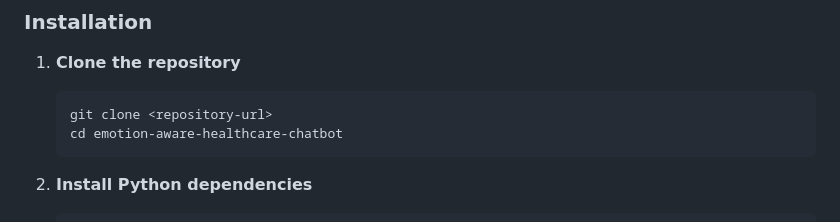
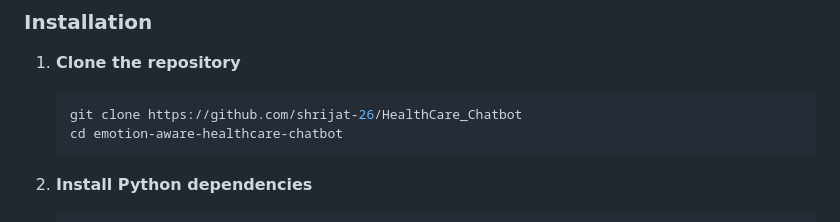
Before and after one commit to shrijat-26/HealthCare_Chatbot, a Markdown page: README.md, the part around the change. GitHub-like rendering.

````diff
--- a/README.md
+++ b/README.md
@@ -43,7 +43,7 @@ User Input (Text/Audio) → Emotion Detection → Profile Update → AI Response
 
 1. **Clone the repository**
    ```bash
-   git clone <repository-url>
+   git clone https://github.com/shrijat-26/HealthCare_Chatbot
    cd emotion-aware-healthcare-chatbot
    ```
 
````
